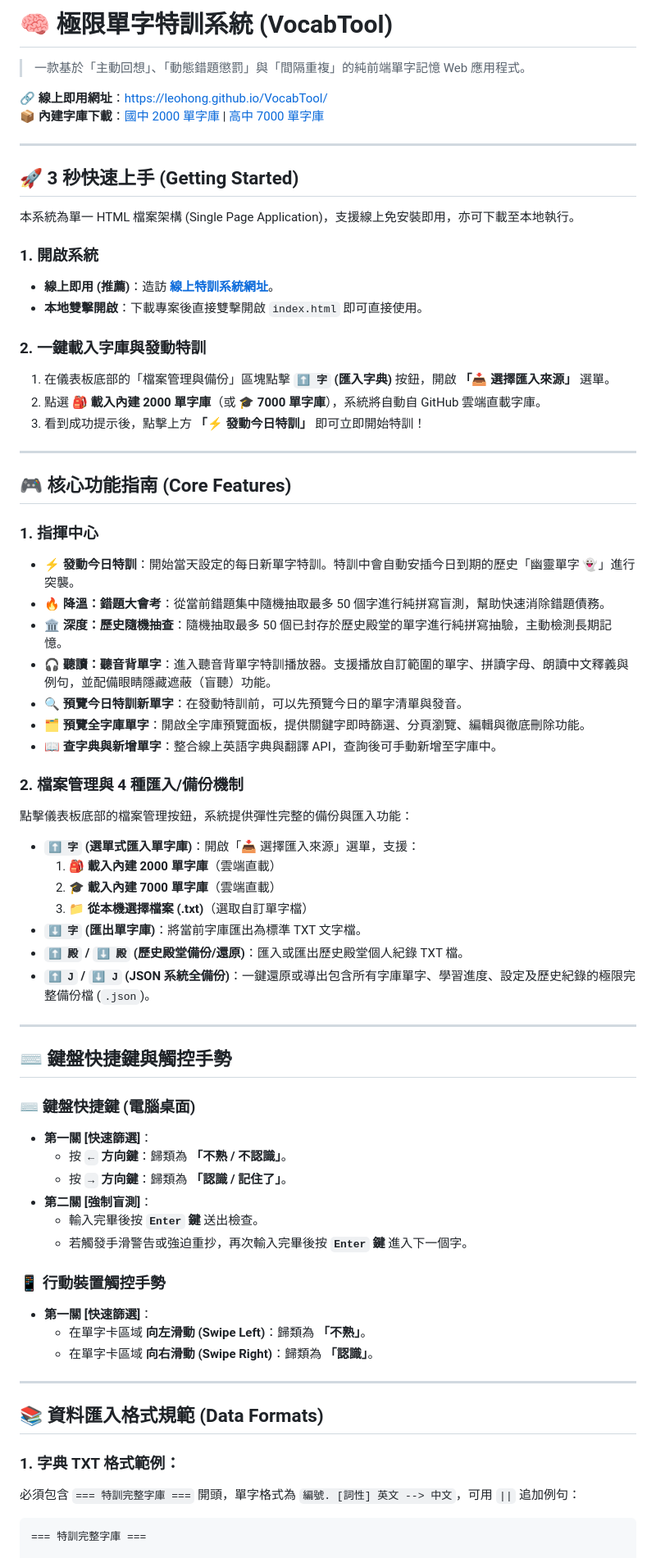
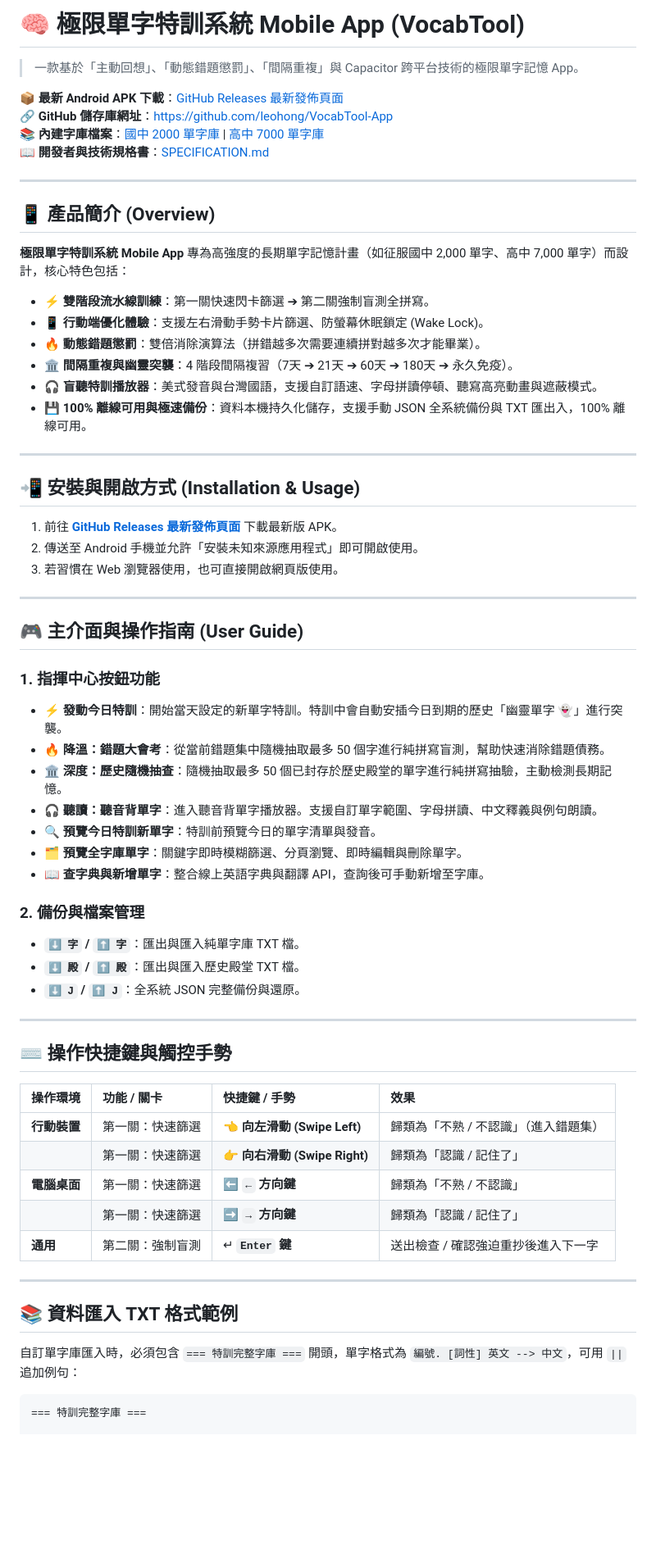
Before and after one commit to leohong/VocabTool, a Markdown page: README.md, the part around one of its changes. Shown at 82% size. Drawn GitHub-style; blank space fills up the shorter version.

Commit message:
docs: separate technical specs into SPECIFICATION.md and keep README.md purely user-focused

````diff
--- a/README.md
+++ b/README.md
@@ -1,71 +1,68 @@
-# 🧠 極限單字特訓系統 (VocabTool)
+# 🧠 極限單字特訓系統 Mobile App (VocabTool)
 
-> 一款基於「主動回想」、「動態錯題懲罰」與「間隔重複」的純前端單字記憶 Web 應用程式。
+> 一款基於「主動回想」、「動態錯題懲罰」、「間隔重複」與 Capacitor 跨平台技術的極限單字記憶 App。
 
-🔗 **線上即用網址**：[https://leohong.github.io/VocabTool/](https://leohong.github.io/VocabTool/)
-📦 **內建字庫下載**：[國中 2000 單字庫](https://github.com/leohong/VocabTool/raw/main/2000_單字庫.txt) | [高中 7000 單字庫](https://github.com/leohong/VocabTool/raw/main/7000_單字庫.txt)
+📦 **最新 Android APK 下載**：[GitHub Releases 最新發佈頁面](https://github.com/leohong/VocabTool-App/releases/latest)
+🔗 **GitHub 儲存庫網址**：[https://github.com/leohong/VocabTool-App](https://github.com/leohong/VocabTool-App)
+📚 **內建字庫檔案**：[國中 2000 單字庫](./www/2000_單字庫.txt) | [高中 7000 單字庫](./www/7000_單字庫.txt)
+📖 **開發者與技術規格書**：[SPECIFICATION.md](./SPECIFICATION.md)
 
 ---
 
-## 🚀 3 秒快速上手 (Getting Started)
+## 📱 產品簡介 (Overview)
 
-本系統為單一 HTML 檔案架構 (Single Page Application)，支援線上免安裝即用，亦可下載至本地執行。
+**極限單字特訓系統 Mobile App** 專為高強度的長期單字記憶計畫（如征服國中 2,000 單字、高中 7,000 單字）而設計，核心特色包括：
 
-### 1. 開啟系統
-* **線上即用 (推薦)**：造訪 **[線上特訓系統網址](https://leohong.github.io/VocabTool/)**。
-* **本地雙擊開啟**：下載專案後直接雙擊開啟 `index.html` 即可直接使用。
-
-### 2. 一鍵載入字庫與發動特訓
-1. 在儀表板底部的「檔案管理與備份」區塊點擊 **`⬆️ 字` (匯入字典)** 按鈕，開啟 **「📥 選擇匯入來源」** 選單。
-2. 點選 **🎒 載入內建 2000 單字庫**（或 🎓 **7000 單字庫**），系統將自動自 GitHub 雲端直載字庫。
-3. 看到成功提示後，點擊上方 **「⚡ 發動今日特訓」** 即可立即開始特訓！
+* ⚡ **雙階段流水線訓練**：第一關快速閃卡篩選 ➔ 第二關強制盲測全拼寫。
+* 📱 **行動端優化體驗**：支援左右滑動手勢卡片篩選、防螢幕休眠鎖定 (Wake Lock)。
+* 🔥 **動態錯題懲罰**：雙倍消除演算法（拼錯越多次需要連續拼對越多次才能畢業）。
+* 🏛️ **間隔重複與幽靈突襲**：4 階段間隔複習（7天 ➔ 21天 ➔ 60天 ➔ 180天 ➔ 永久免疫）。
+* 🎧 **盲聽特訓播放器**：美式發音與台灣國語，支援自訂語速、字母拼讀停頓、聽寫高亮動畫與遮蔽模式。
+* 💾 **100% 離線可用與極速備份**：資料本機持久化儲存，支援手動 JSON 全系統備份與 TXT 匯出入，100% 離線可用。
 
 ---
 
-## 🎮 核心功能指南 (Core Features)
+## 📲 安裝與開啟方式 (Installation & Usage)
 
-### 1. 指揮中心
-* **⚡ 發動今日特訓**：開始當天設定的每日新單字特訓。特訓中會自動安插今日到期的歷史「幽靈單字 👻」進行突襲。
-* **🔥 降溫：錯題大會考**：從當前錯題集中隨機抽取最多 50 個字進行純拼寫盲測，幫助快速消除錯題債務。
-* **🏛️ 深度：歷史隨機抽查**：隨機抽取最多 50 個已封存於歷史殿堂的單字進行純拼寫抽驗，主動檢測長期記憶。
-* **🎧 聽讀：聽音背單字**：進入聽音背單字特訓播放器。支援播放自訂範圍的單字、拼讀字母、朗讀中文釋義與例句，並配備眼睛隱藏遮蔽（盲聽）功能。
-* **🔍 預覽今日特訓新單字**：在發動特訓前，可以先預覽今日的單字清單與發音。
-* **🗂️ 預覽全字庫單字**：開啟全字庫預覽面板，提供關鍵字即時篩選、分頁瀏覽、編輯與徹底刪除功能。
-* **📖 查字典與新增單字**：整合線上英語字典與翻譯 API，查詢後可手動新增至字庫中。
-
-### 2. 檔案管理與 4 種匯入/備份機制
-點擊儀表板底部的檔案管理按鈕，系統提供彈性完整的備份與匯入功能：
-* **`⬆️ 字` (選單式匯入單字庫)**：開啟「📥 選擇匯入來源」選單，支援：
-  1. 🎒 **載入內建 2000 單字庫**（雲端直載）
-  2. 🎓 **載入內建 7000 單字庫**（雲端直載）
-  3. 📁 **從本機選擇檔案 (.txt)**（選取自訂單字檔）
-* **`⬇️ 字` (匯出單字庫)**：將當前字庫匯出為標準 TXT 文字檔。
-* **`⬆️ 殿` / `⬇️ 殿` (歷史殿堂備份/還原)**：匯入或匯出歷史殿堂個人紀錄 TXT 檔。
-* **`⬆️ J` / `⬇️ J` (JSON 系統全備份)**：一鍵還原或導出包含所有字庫單字、學習進度、設定及歷史紀錄的極限完整備份檔 (`.json`)。
+1. 前往 **[GitHub Releases 最新發佈頁面](https://github.com/leohong/VocabTool-App/releases/latest)** 下載最新版 APK。
+2. 傳送至 Android 手機並允許「安裝未知來源應用程式」即可開啟使用。
+3. 若習慣在 Web 瀏覽器使用，也可直接開啟網頁版使用。
 
 ---
 
-## ⌨️ 鍵盤快捷鍵與觸控手勢
+## 🎮 主介面與操作指南 (User Guide)
 
-### ⌨️ 鍵盤快捷鍵 (電腦桌面)
-* **第一關 [快速篩選]**：
-  * 按 **`←` 方向鍵**：歸類為 **「不熟 / 不認識」**。
-  * 按 **`→` 方向鍵**：歸類為 **「認識 / 記住了」**。
-* **第二關 [強制盲測]**：
-  * 輸入完畢後按 **`Enter` 鍵** 送出檢查。
-  * 若觸發手滑警告或強迫重抄，再次輸入完畢後按 **`Enter` 鍵** 進入下一個字。
+### 1. 指揮中心按鈕功能
+* **⚡ 發動今日特訓**：開始當天設定的新單字特訓。特訓中會自動安插今日到期的歷史「幽靈單字 👻」進行突襲。
+* **🔥 降溫：錯題大會考**：從當前錯題集中隨機抽取最多 50 個字進行純拼寫盲測，幫助快速消除錯題債務。
+* **🏛️ 深度：歷史隨機抽查**：隨機抽取最多 50 個已封存於歷史殿堂的單字進行純拼寫抽驗，主動檢測長期記憶。
+* **🎧 聽讀：聽音背單字**：進入聽音背單字播放器。支援自訂單字範圍、字母拼讀、中文釋義與例句朗讀。
+* **🔍 預覽今日特訓新單字**：特訓前預覽今日的單字清單與發音。
+* **🗂️ 預覽全字庫單字**：關鍵字即時模糊篩選、分頁瀏覽、即時編輯與刪除單字。
+* **📖 查字典與新增單字**：整合線上英語字典與翻譯 API，查詢後可手動新增至字庫。
 
-### 📱 行動裝置觸控手勢
-* **第一關 [快速篩選]**：
-  * 在單字卡區域 **向左滑動 (Swipe Left)**：歸類為 **「不熟」**。
-  * 在單字卡區域 **向右滑動 (Swipe Right)**：歸類為 **「認識」**。
+### 2. 備份與檔案管理
+* **`⬇️ 字` / `⬆️ 字`**：匯出與匯入純單字庫 TXT 檔。
+* **`⬇️ 殿` / `⬆️ 殿`**：匯出與匯入歷史殿堂 TXT 檔。
+* **`⬇️ J` / `⬆️ J`**：全系統 JSON 完整備份與還原。
 
 ---
 
-## 📚 資料匯入格式規範 (Data Formats)
+## ⌨️ 操作快捷鍵與觸控手勢
 
-### 1. 字典 TXT 格式範例：
-必須包含 `=== 特訓完整字庫 ===` 開頭，單字格式為 `編號. [詞性] 英文 --> 中文`，可用 `||` 追加例句：
+| 操作環境 | 功能 / 關卡 | 快捷鍵 / 手勢 | 效果 |
+| :--- | :--- | :--- | :--- |
+| **行動裝置** | 第一關：快速篩選 | 👈 **向左滑動 (Swipe Left)** | 歸類為「不熟 / 不認識」（進入錯題集） |
+| | 第一關：快速篩選 | 👉 **向右滑動 (Swipe Right)** | 歸類為「認識 / 記住了」 |
+| **電腦桌面** | 第一關：快速篩選 | ⬅️ **`←` 方向鍵** | 歸類為「不熟 / 不認識」 |
+| | 第一關：快速篩選 | ➡️ **`→` 方向鍵** | 歸類為「認識 / 記住了」 |
+| **通用** | 第二關：強制盲測 | ↵ **`Enter` 鍵** | 送出檢查 / 確認強迫重抄後進入下一字 |
+
+---
+
+## 📚 資料匯入 TXT 格式範例
+
+自訂單字庫匯入時，必須包含 `=== 特訓完整字庫 ===` 開頭，單字格式為 `編號. [詞性] 英文 --> 中文`，可用 `||` 追加例句：
 
 ```text
 === 特訓完整字庫 ===
````
Also changed, not shown: other parts of README.md (+10 -27 lines), SPECIFICATION.md (+24 -1 lines).
